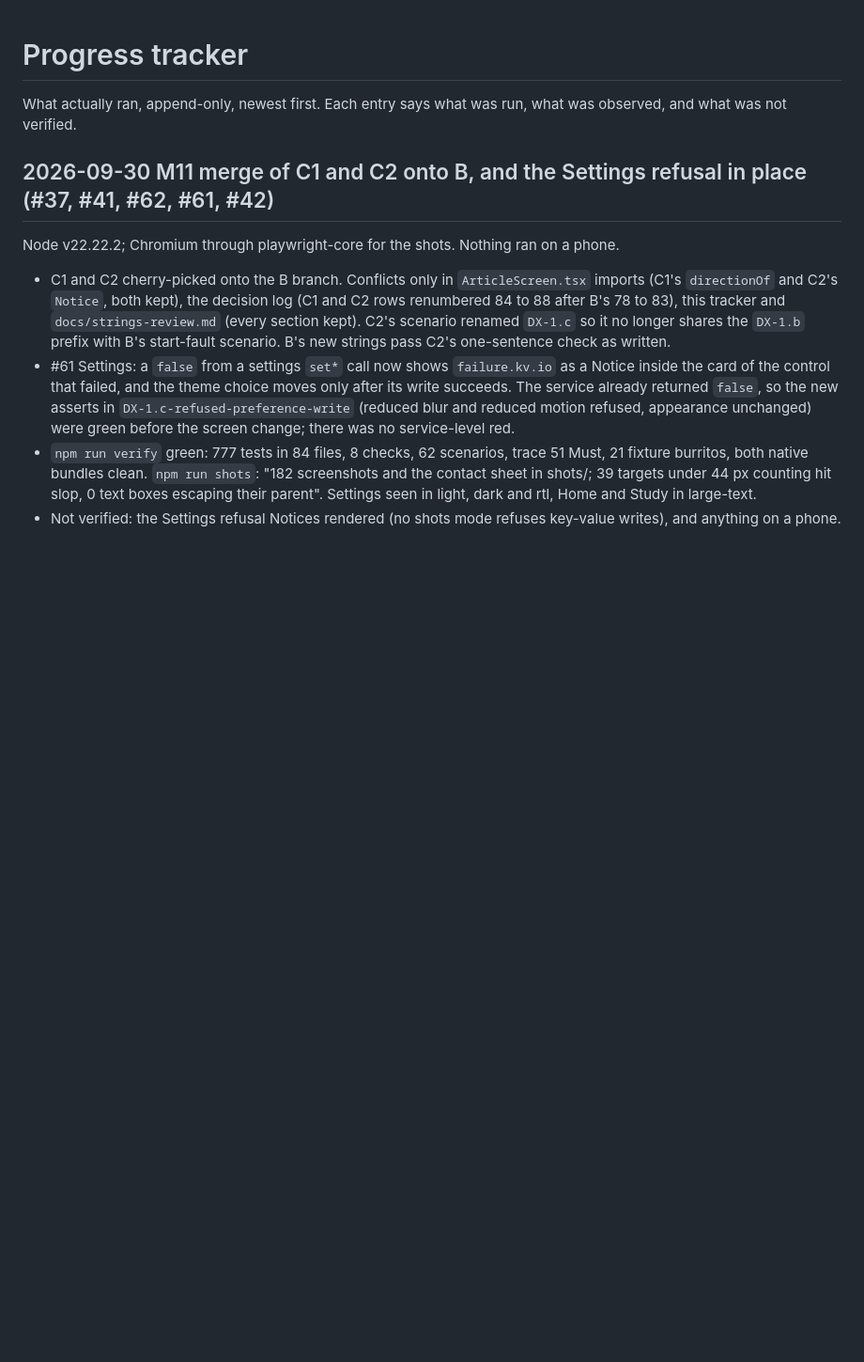
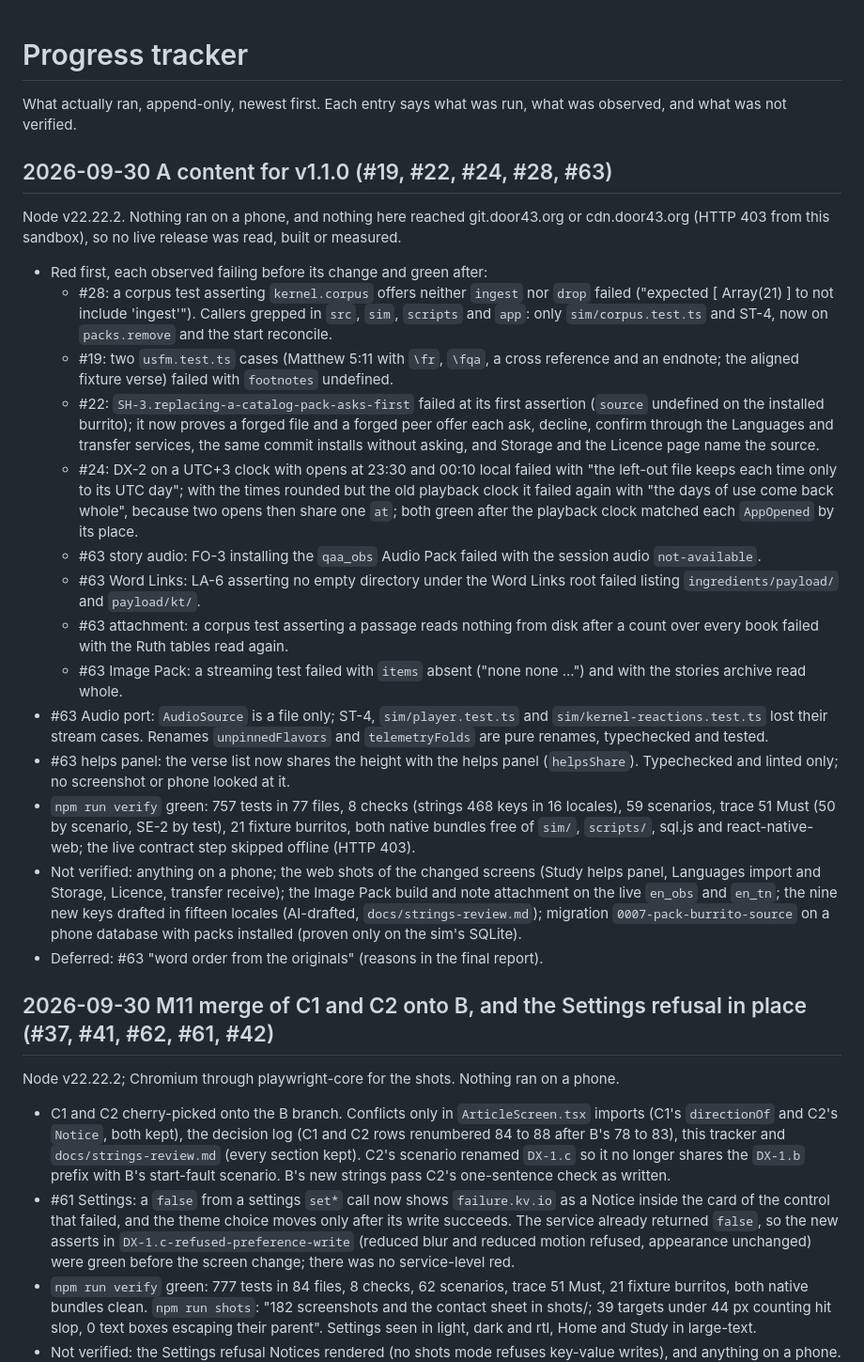
Before and after one commit to unfoldingWord/uw-app, a Markdown page: docs/progress_tracker.md, the part around the change. Shown at 94% size. GitHub-like rendering; blank space fills up the shorter version.

Commit message:
docs: record the v1.1.0 content decisions and what ran
PRD decision log rows 78 to 80 for issues #19, #22 and #24; the content contract names the footnotes a text keeps; the progress tracker entry lists each scenario and test seen red, the verify run, and what was not verified (no phone, no live DCS).

Refs #19, #22, #24, #28, #63

```diff
--- a/docs/progress_tracker.md
+++ b/docs/progress_tracker.md
@@ -2,6 +2,45 @@
 
 What actually ran, append-only, newest first. Each entry says what was run, what was observed, and what was
 not verified.
+
+## 2026-09-30 A content for v1.1.0 (#19, #22, #24, #28, #63)
+
+Node v22.22.2. Nothing ran on a phone, and nothing here reached git.door43.org or cdn.door43.org (HTTP 403
+from this sandbox), so no live release was read, built or measured.
+
+- Red first, each observed failing before its change and green after:
+  - #28: a corpus test asserting `kernel.corpus` offers neither `ingest` nor `drop` failed ("expected [ Array(21) ]
+    to not include 'ingest'"). Callers grepped in `src`, `sim`, `scripts` and `app`: only `sim/corpus.test.ts` and
+    ST-4, now on `packs.remove` and the start reconcile.
+  - #19: two `usfm.test.ts` cases (Matthew 5:11 with `\fr`, `\fqa`, a cross reference and an endnote; the aligned
+    fixture verse) failed with `footnotes` undefined.
+  - #22: `SH-3.replacing-a-catalog-pack-asks-first` failed at its first assertion (`source` undefined on the
+    installed burrito); it now proves a forged file and a forged peer offer each ask, decline, confirm through the
+    Languages and transfer services, the same commit installs without asking, and Storage and the Licence page
+    name the source.
+  - #24: DX-2 on a UTC+3 clock with opens at 23:30 and 00:10 local failed with "the left-out file keeps each time
+    only to its UTC day"; with the times rounded but the old playback clock it failed again with "the days of use
+    come back whole", because two opens then share one `at`; both green after the playback clock matched each
+    `AppOpened` by its place.
+  - #63 story audio: FO-3 installing the `qaa_obs` Audio Pack failed with the session audio `not-available`.
+  - #63 Word Links: LA-6 asserting no empty directory under the Word Links root failed listing
+    `ingredients/payload/` and `payload/kt/`.
+  - #63 attachment: a corpus test asserting a passage reads nothing from disk after a count over every book failed
+    with the Ruth tables read again.
+  - #63 Image Pack: a streaming test failed with `items` absent ("none none ...") and with the stories archive
+    read whole.
+- #63 Audio port: `AudioSource` is a file only; ST-4, `sim/player.test.ts` and `sim/kernel-reactions.test.ts` lost
+  their stream cases. Renames `unpinnedFlavors` and `telemetryFolds` are pure renames, typechecked and tested.
+- #63 helps panel: the verse list now shares the height with the helps panel (`helpsShare`). Typechecked and
+  linted only; no screenshot or phone looked at it.
+- `npm run verify` green: 757 tests in 77 files, 8 checks (strings 468 keys in 16 locales), 59 scenarios, trace 51
+  Must (50 by scenario, SE-2 by test), 21 fixture burritos, both native bundles free of `sim/`, `scripts/`, sql.js
+  and react-native-web; the live contract step skipped offline (HTTP 403).
+- Not verified: anything on a phone; the web shots of the changed screens (Study helps panel, Languages import and
+  Storage, Licence, transfer receive); the Image Pack build and note attachment on the live `en_obs` and `en_tn`;
+  the nine new keys drafted in fifteen locales (AI-drafted, `docs/strings-review.md`); migration
+  `0007-pack-burrito-source` on a phone database with packs installed (proven only on the sim's SQLite).
+- Deferred: #63 "word order from the originals" (reasons in the final report).
 
 ## 2026-09-30 M11 merge of C1 and C2 onto B, and the Settings refusal in place (#37, #41, #62, #61, #42)
 
```
Also changed, not shown: docs/PRD.md (+3 -0 lines), docs/content-contract.md (+1 -1 lines).
